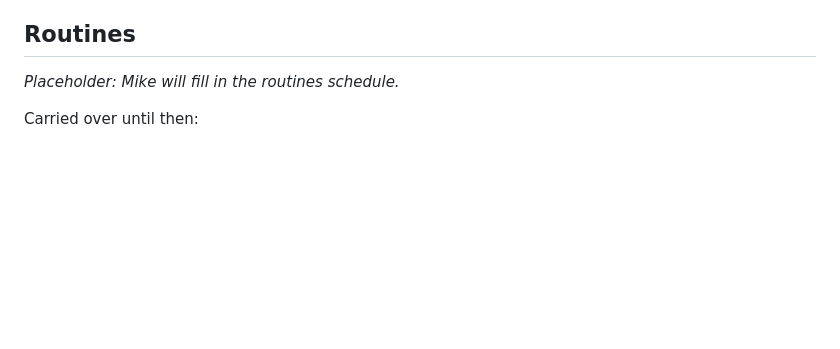
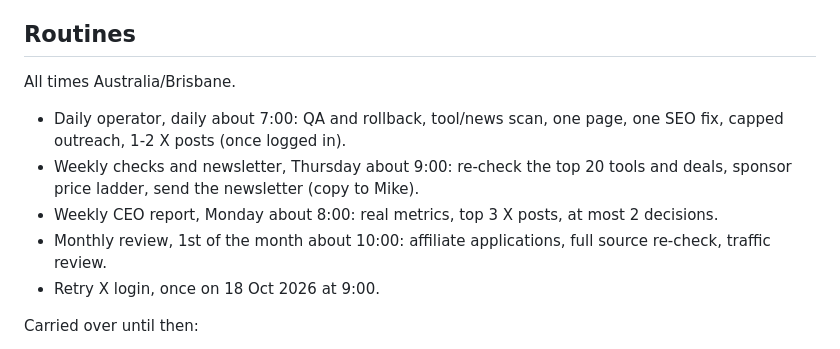
Before and after one commit to michaelpaulrattray/gamedev-ai-tools, a Markdown page: OPERATIONS.md, the part around the change. GitHub-like rendering; blank space fills up the shorter version.

Commit message:
ops: routines schedule

```diff
--- a/OPERATIONS.md
+++ b/OPERATIONS.md
@@ -93,7 +93,12 @@ Owner: Mike Paul (Brisbane, Australia/Brisbane). Business inbox: hello@gamedevai
 - Every future newsletter must include the sender line and an unsubscribe link (use `link()` from `api/_unsub.js`).
 
 ## Routines
-_Placeholder: Mike will fill in the routines schedule._
+All times Australia/Brisbane.
+- Daily operator, daily about 7:00: QA and rollback, tool/news scan, one page, one SEO fix, capped outreach, 1-2 X posts (once logged in).
+- Weekly checks and newsletter, Thursday about 9:00: re-check the top 20 tools and deals, sponsor price ladder, send the newsletter (copy to Mike).
+- Weekly CEO report, Monday about 8:00: real metrics, top 3 X posts, at most 2 decisions.
+- Monthly review, 1st of the month about 10:00: affiliate applications, full source re-check, traffic review.
+- Retry X login, once on 18 Oct 2026 at 9:00.
 
 Carried over until then:
 - Monthly (first Saturday): re-check every tool's pricing and licence sources; update `lastChecked`; mark `unverified` where unclear; remove dead tools.
```
